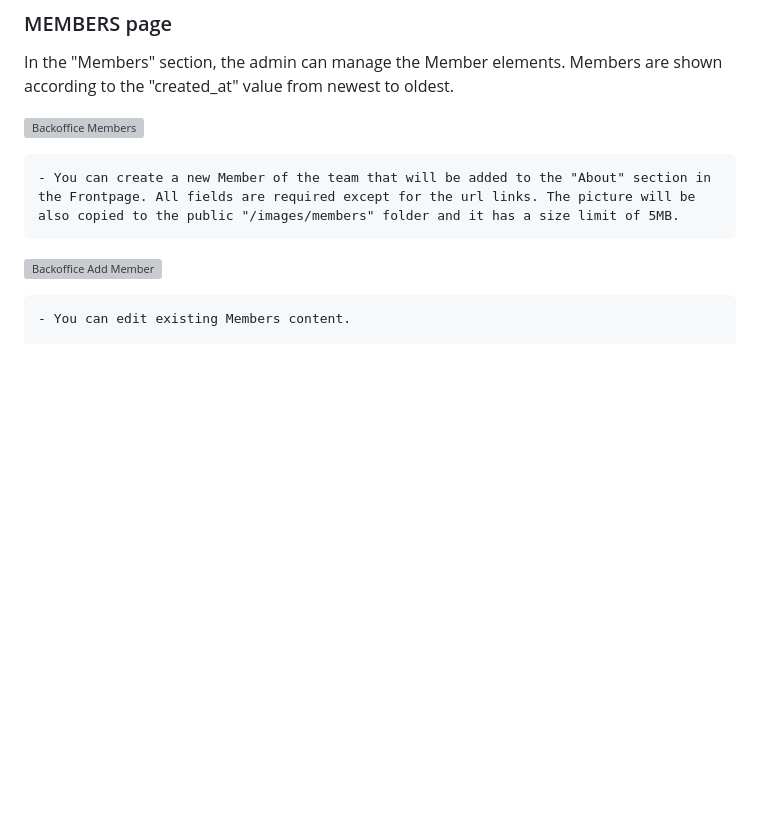
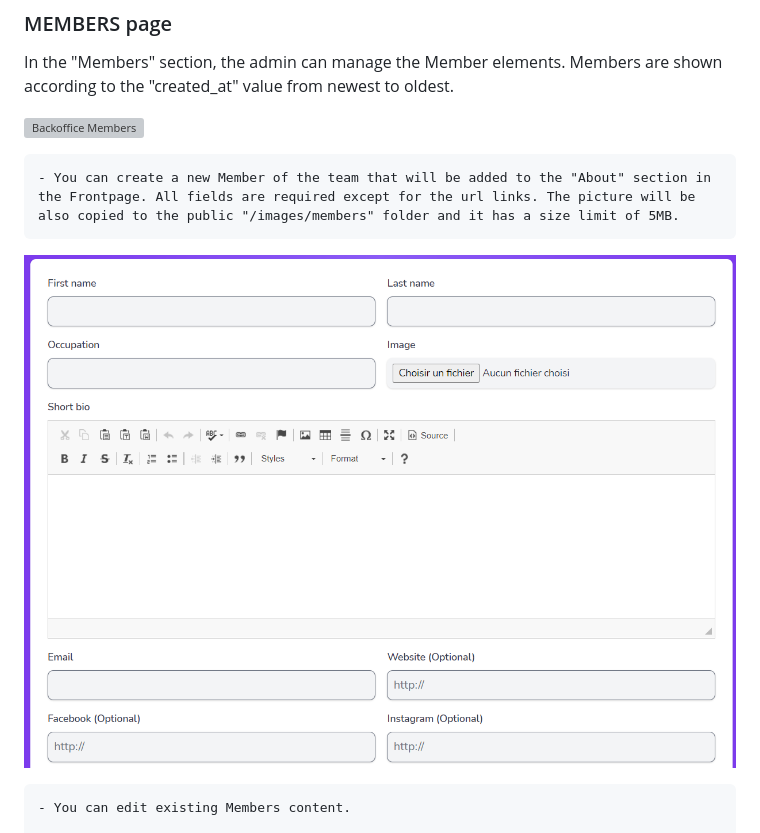
Before and after one commit to MarcHoutreille/ASBL-Feriadart, a Markdown page: README.md, the part around the change. Drawn GitHub-style; blank space fills up the shorter version; grey boxes are pictures that could not be loaded.

Commit message:
Add README pictures

```diff
--- a/README.md
+++ b/README.md
@@ -222,7 +222,7 @@ In the "Members" section, the admin can manage the Member elements. Members are
 
     - You can create a new Member of the team that will be added to the "About" section in the Frontpage. All fields are required except for the url links. The picture will be also copied to the public "/images/members" folder and it has a size limit of 5MB.
 
-![Backoffice Add Member](readme/backoffice-members-add-01.png)
+![Backoffice Add Member](readme/backoffice-members-add.png)
 
     - You can edit existing Members content.
 
```
Also changed, not shown: readme/backoffice-contact-add.png (added), readme/backoffice-contact-section.png (added).
